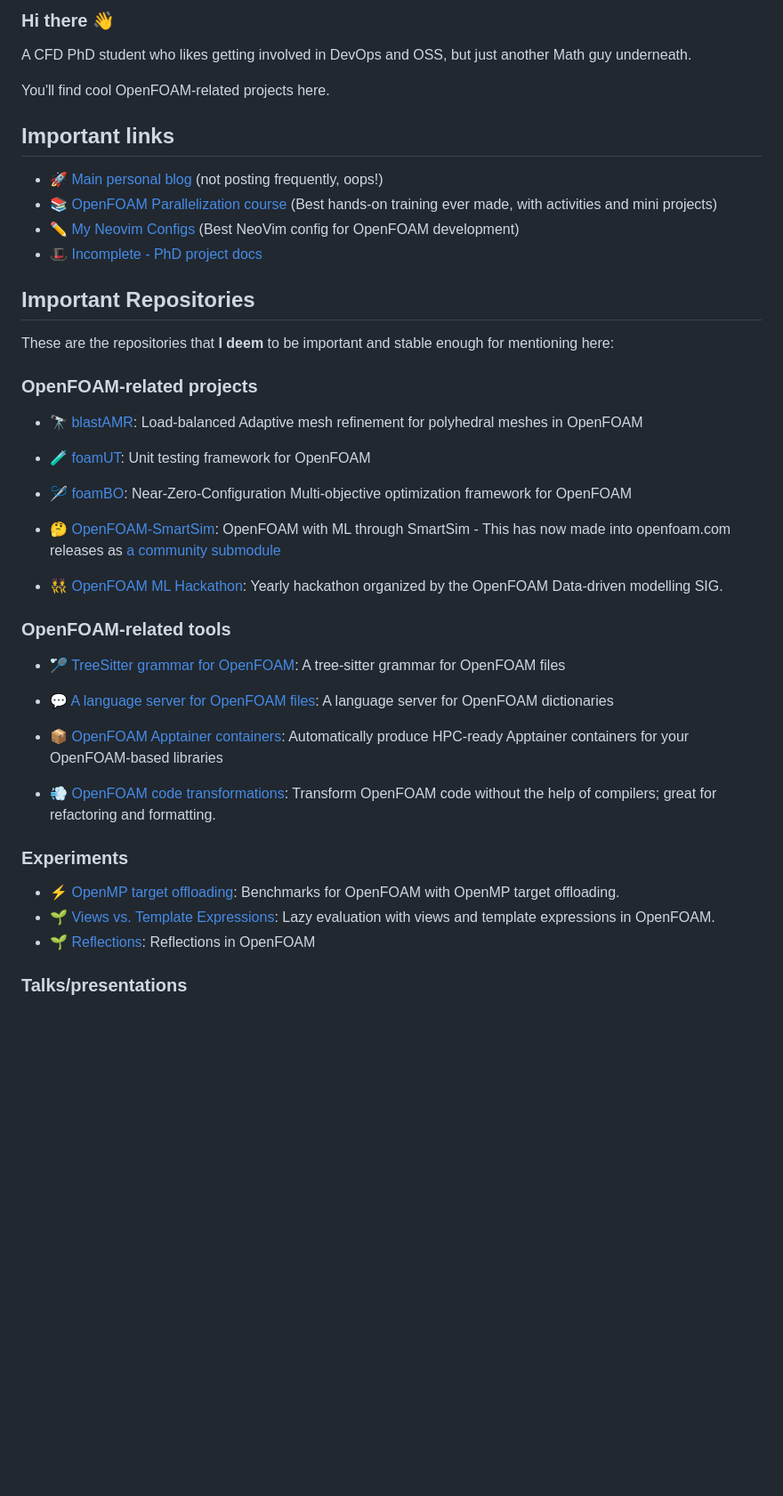
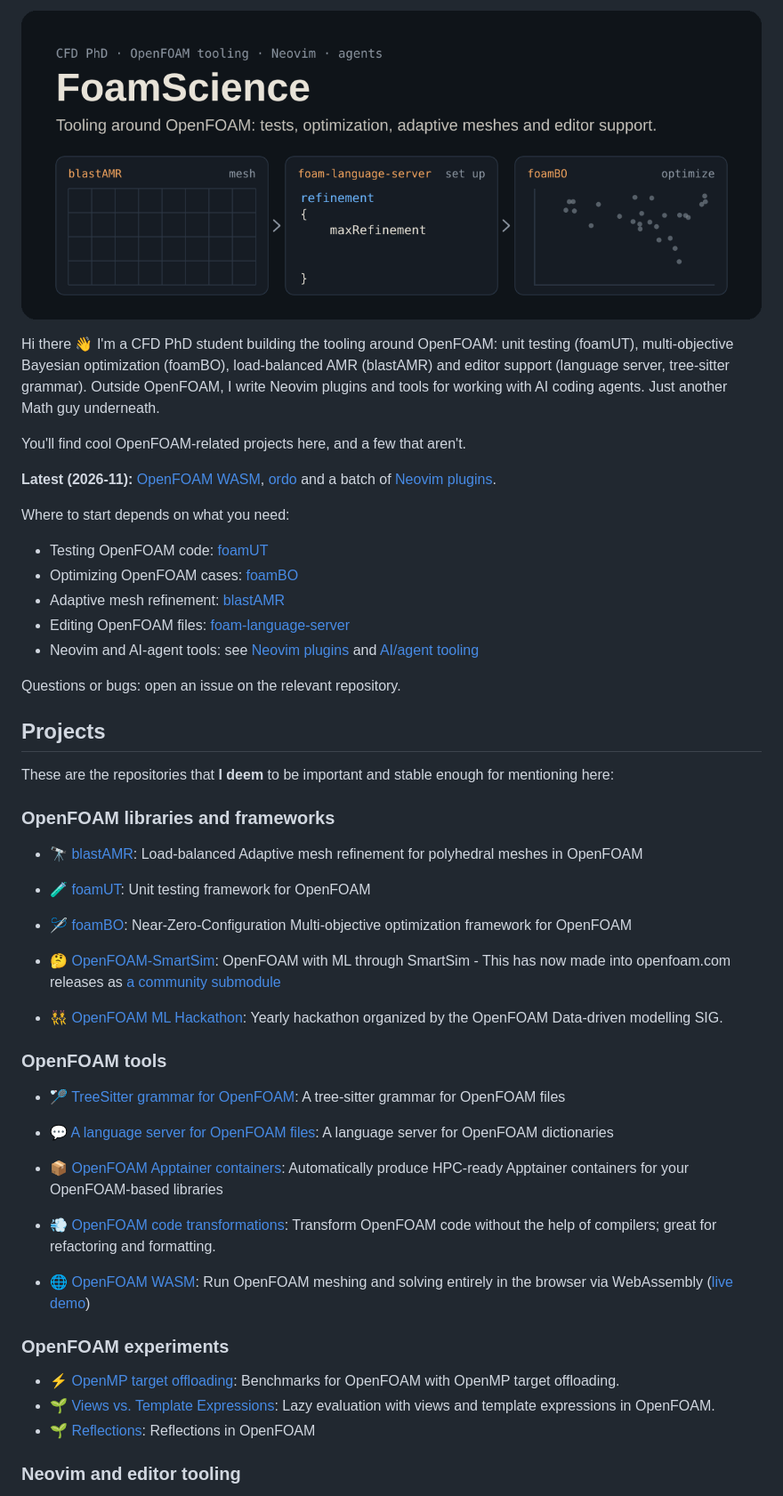
Before and after one commit to FoamScience/FoamScience, a Markdown page: README.md, the part around one of its changes. Shown at 89% size. GitHub-like rendering; pictures changed too: assets/readme/hero.gif (added); blank space fills up the shorter version.

Commit message:
feat: redesign profile with animated hero, start guide and new repos

```diff
--- a/README.md
+++ b/README.md
@@ -1,9 +1,30 @@
-### Hi there 👋
+<p align="center">
+  <img src="./assets/readme/hero.gif" width="100%" alt="FoamScience: tooling around OpenFOAM. Three panels show adaptive mesh refinement with blastAMR, a maxRefinement entry annotated with its reflected description and bounds in foam-language-server, and a Pareto front from foamBO.">
+</p>
 
-A CFD PhD student who likes getting involved in DevOps and OSS, but just another
-Math guy underneath.
+<!-- Owner: FoamScience. Last reviewed: 2026-11-08.
+Review when: a new repo is released, a talk is given, a pinned repo is archived, the PhD ends. -->
 
-You'll find cool OpenFOAM-related projects here.
+Hi there 👋 I'm a CFD PhD student building the tooling around OpenFOAM: unit testing (foamUT),
+multi-objective Bayesian optimization (foamBO), load-balanced AMR (blastAMR) and
+editor support (language server, tree-sitter grammar). Outside OpenFOAM, I write
+Neovim plugins and tools for working with AI coding agents. Just another Math guy
+underneath.
+
+You'll find cool OpenFOAM-related projects here, and a few that aren't.
+
+**Latest (2026-11):** [OpenFOAM WASM](https://github.com/FoamScience/openfoam-wasm),
+[ordo](https://github.com/FoamScience/ordo) and a batch of [Neovim plugins](#neovim-and-editor-tooling).
+
+Where to start depends on what you need:
+
+- Testing OpenFOAM code: [foamUT](https://github.com/FoamScience/foamUT)
+- Optimizing OpenFOAM cases: [foamBO](https://github.com/FoamScience/OpenFOAM-Multi-Objective-Optimization)
+- Adaptive mesh refinement: [blastAMR](https://github.com/STFS-TUDa/blastAMR)
+- Editing OpenFOAM files: [foam-language-server](https://github.com/FoamScience/foam-language-server)
+- Neovim and AI-agent tools: see [Neovim plugins](#neovim-and-editor-tooling) and [AI/agent tooling](#aiagent-tooling)
+
+Questions or bugs: open an issue on the relevant repository.
 
 <!--
 **FoamScience/FoamScience** is a ✨ _special_ ✨ repository because its `README.md` (this file) appears on your GitHub profile.
@@ -20,20 +41,11 @@ Here are some ideas to get you started:
 - ⚡ Fun fact: ...
 -->
 
-## Important links
-
-- 🚀 [Main personal blog](https://foamscience.github.io/) (not posting frequently, oops!)
-- 📚 [OpenFOAM Parallelization course](https://openfoam-parallelisation-course.github.io/)
-  (Best hands-on training ever made, with activities and mini projects)
-- ✏️  [My Neovim Configs](https://github.com/FoamScience/configs.nvim)
-  (Best NeoVim config for OpenFOAM development)
-- 🎩 [Incomplete - PhD project docs](https://foamscience.github.io/MeshFreeFoam-Docs/)
-
-## Important Repositories
+## Projects
 
 These are the repositories that **I deem** to be important and stable enough for mentioning here:
 
-### OpenFOAM-related projects
+### OpenFOAM libraries and frameworks
 
 - 🔭 [blastAMR](https://github.com/STFS-TUDa/blastAMR): Load-balanced Adaptive mesh refinement for polyhedral meshes in OpenFOAM
 - 🧪 [foamUT](https://github.com/FoamScience/foamUT): Unit testing framework for OpenFOAM
@@ -44,7 +56,7 @@ These are the repositories that **I deem** to be important and stable enough for
 - 👯 [OpenFOAM ML Hackathon](https://github.com/OFDataCommittee/OFMLHackathon):
   Yearly hackathon organized by the OpenFOAM Data-driven modelling SIG.
 
-### OpenFOAM-related tools
+### OpenFOAM tools
 
 - 🏸 [TreeSitter grammar for OpenFOAM](https://github.com/FoamScience/tree-sitter-foam): A tree-sitter grammar for OpenFOAM files
 - 💬 [A language server for OpenFOAM files](https://github.com/FoamScience/foam-language-server): A language server for OpenFOAM dictionaries
@@ -53,8 +65,10 @@ These are the repositories that **I deem** to be important and stable enough for
   Automatically produce HPC-ready Apptainer containers for your OpenFOAM-based libraries
 - 💨 [OpenFOAM code transformations](https://github.com/FoamScience/openfoam-code-transformations):
   Transform OpenFOAM code without the help of compilers; great for refactoring and formatting.
+- 🌐 [OpenFOAM WASM](https://github.com/FoamScience/openfoam-wasm): Run OpenFOAM meshing and solving
+  entirely in the browser via WebAssembly ([live demo](https://foamscience.github.io/openfoam-wasm/))
 
-### Experiments
+### OpenFOAM experiments
 
 - ⚡ [OpenMP target offloading](https://github.com/FoamScience/OpenMP-OpenFOAM-benchmarks):
   Benchmarks for OpenFOAM with OpenMP target offloading.
@@ -62,5 +76,5 @@ These are the repositories that **I deem** to be important and stable enough for
   Lazy evaluation with views and template expressions in OpenFOAM.
 - 🌱 [Reflections](https://github.com/FoamScience/openfoam-reflections): Reflections in OpenFOAM
 
-### Talks/presentations
+### Neovim and editor tooling
 
```
Also changed, not shown: other parts of README.md (+40 -6 lines), 3 other files.
